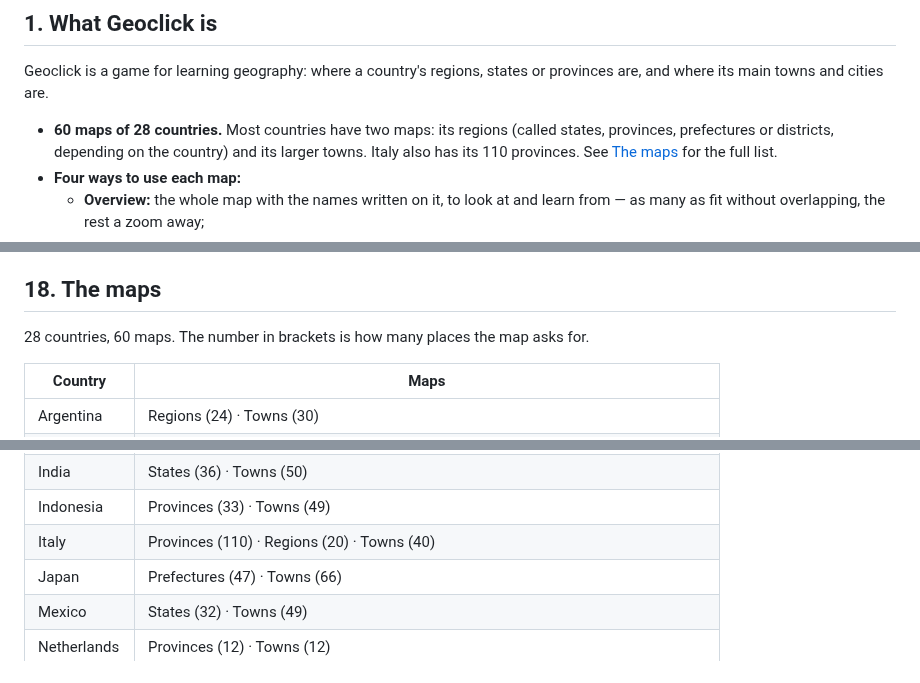
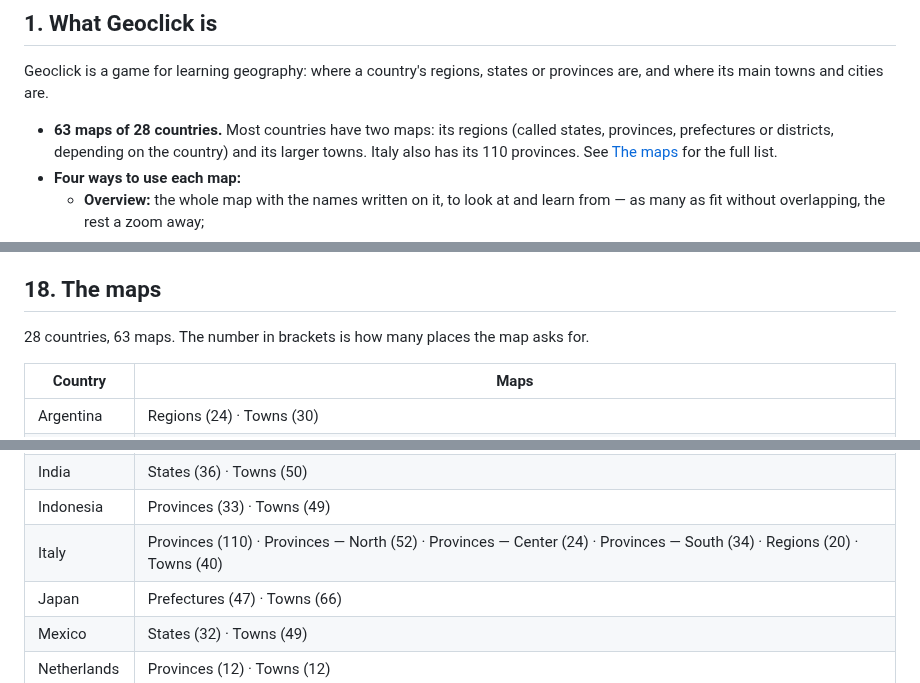
Before and after one commit to diegoami/Geoclick2027, a Markdown page: docs/USER_MANUAL.md, 3 parts joined by grey strips. Rendered like a GitHub page.

```diff
--- a/docs/USER_MANUAL.md
+++ b/docs/USER_MANUAL.md
@@ -48,7 +48,7 @@ favourites and so on) is realistic example data.
 Geoclick is a game for learning geography: where a country's regions,
 states or provinces are, and where its main towns and cities are.
 
-- **60 maps of 28 countries.** Most countries have two maps: its regions
+- **63 maps of 28 countries.** Most countries have two maps: its regions
   (called states, provinces, prefectures or districts, depending on the
   country) and its larger towns. Italy also has its 110 provinces. See
   [The maps](#18-the-maps) for the full list.
@@ -817,7 +817,7 @@ The apps are the same game as the website, packaged to install:
 
 ## 18. The maps
 
-28 countries, 60 maps. The number in brackets is how many places the map
+28 countries, 63 maps. The number in brackets is how many places the map
 asks for.
 
 | Country | Maps |
@@ -835,7 +835,7 @@ asks for.
 | Great Britain | Regions (15) · Towns (38) |
 | India | States (36) · Towns (50) |
 | Indonesia | Provinces (33) · Towns (49) |
-| Italy | Provinces (110) · Regions (20) · Towns (40) |
+| Italy | Provinces (110) · Provinces — North (52) · Provinces — Center (24) · Provinces — South (34) · Regions (20) · Towns (40) |
 | Japan | Prefectures (47) · Towns (66) |
 | Mexico | States (32) · Towns (49) |
 | Netherlands | Provinces (12) · Towns (12) |
```
Also changed, not shown: other parts of docs/USER_MANUAL.md (+5 -1 lines), MAPS.md (+30 -0 lines), docs/manual/home-full.jpg, docs/manual/home.jpg, 13 other files.
